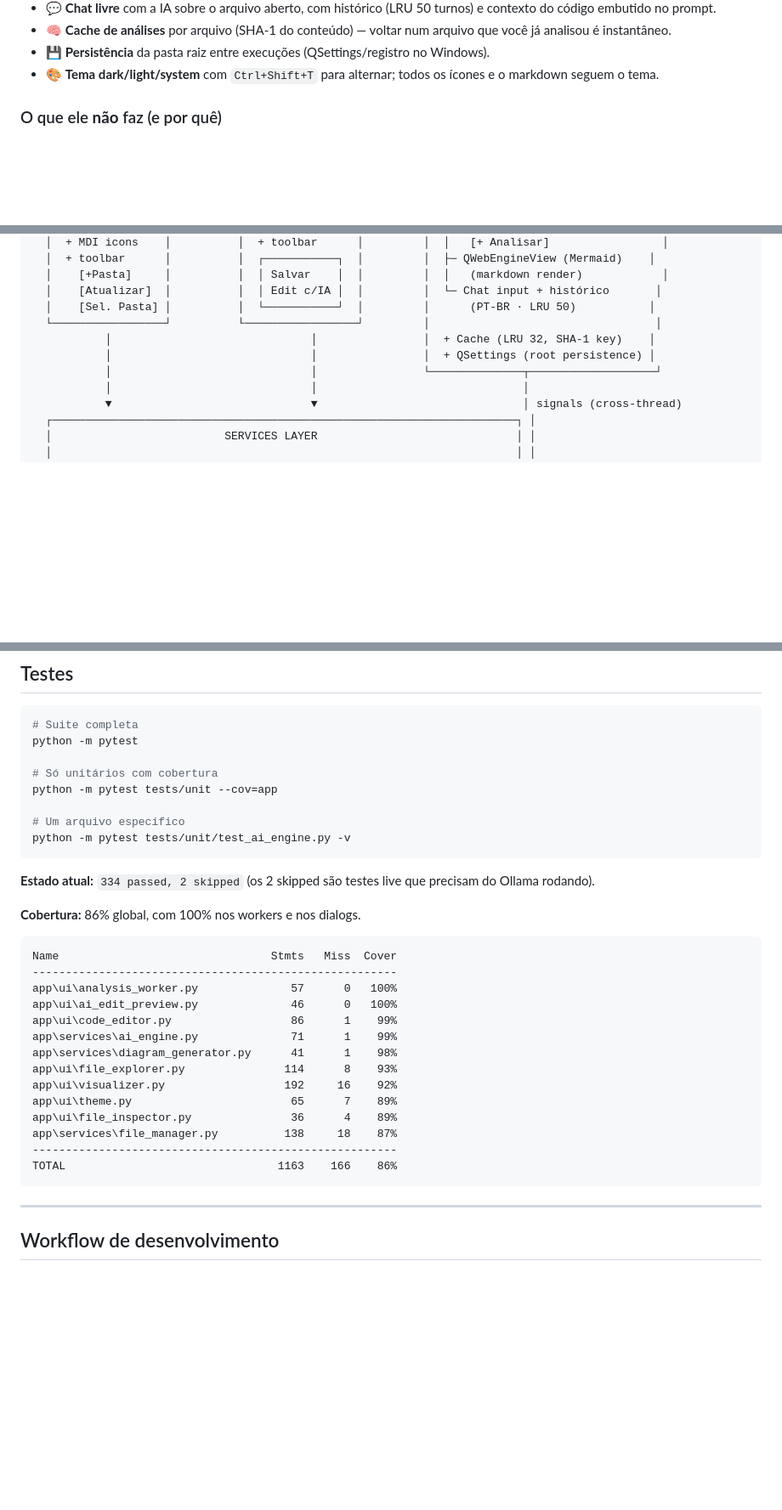
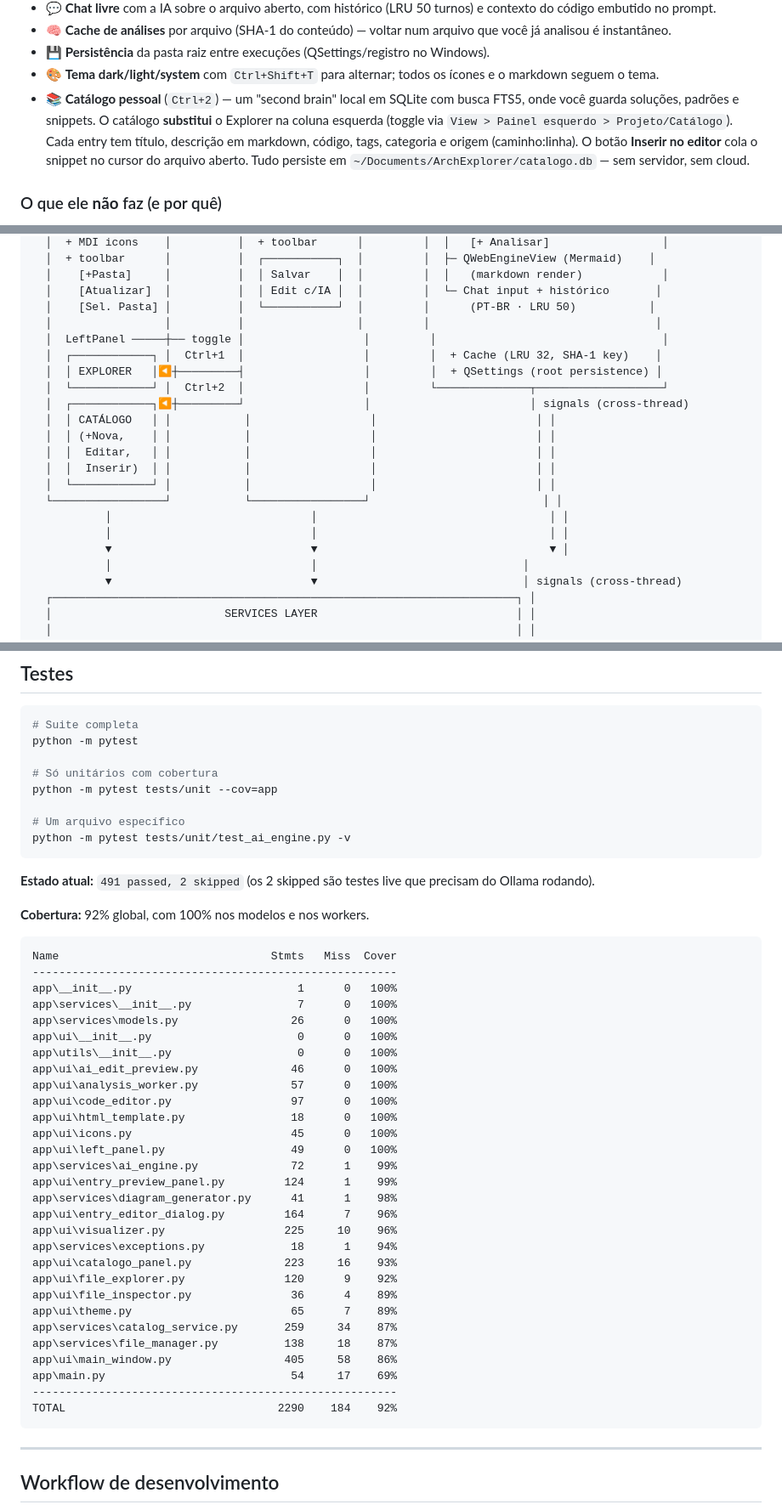
Before and after one commit to Rick-Henrique7/ArchExplorer-AI, a Markdown page: README.md, 3 parts joined by grey strips. Shown at 85% size. GitHub-like rendering; blank space fills up the shorter version.

Commit message:
docs(readme): update README to reflect Change 006 shipped + new metrics
- 'O que ele faz hoje': adds the new 'Catálogo pessoal' bullet
  describing the SQLite + FTS5 catalog, Ctrl+1/Ctrl+2 toggle,
  'Inserir no editor' flow, and the ~/Documents/ArchExplorer/catalogo.db
  default location.

- 'Arquitetura' ASCII: rewrites the LEFT column block to show
  LeftPanel with stacked Explorer + Catálogo + Ctrl+1/2 toggle.
  Adds a CatalogoService block (entries / tags / entry_tags /
  entries_fts + triggers) to the SERVICES LAYER.

- 'Testes': updates state to 491 passed / 2 skipped and 92%
  coverage. Replaces the stale coverage table (86% / 1163 stmts,
  missing all Change 006 modules) with the current 92% / 2290 stmts
  snapshot (models 100%, LeftPanel 100%, workers 100%, etc.).

- 'Histórico de mudanças': marks Change 006 as shipped with the
  archive link instead of 'em planejamento'.

- 'Roadmap': removes the duplicate section that had reverted
  Change 006 back to unchecked; keeps the consolidated version with
  Change 006 marked shipped and the next changes (007/009) listed.

- Badge counts already updated in the previous commit (491 / 92%).

````diff
--- a/README.md
+++ b/README.md
@@ -105,6 +105,14 @@ A interface imita o layout de um IDE clássico:
   no Windows).
 - 🎨 **Tema dark/light/system** com `Ctrl+Shift+T` para alternar; todos
   os ícones e o markdown seguem o tema.
+- 📚 **Catálogo pessoal** (`Ctrl+2`) — um "second brain" local em SQLite
+  com busca FTS5, onde você guarda soluções, padrões e snippets. O
+  catálogo **substitui** o Explorer na coluna esquerda (toggle via
+  `View > Painel esquerdo > Projeto/Catálogo`). Cada entry tem título,
+  descrição em markdown, código, tags, categoria e origem (caminho:linha).
+  O botão **Inserir no editor** cola o snippet no cursor do arquivo
+  aberto. Tudo persiste em `~/Documents/ArchExplorer/catalogo.db` —
+  sem servidor, sem cloud.
 
 ### O que ele **não** faz (e por quê)
 
@@ -135,10 +143,21 @@ A interface imita o layout de um IDE clássico:
   │    [+Pasta]     │          │  │ Salvar    │  │         │  │   (markdown render)            │
   │    [Atualizar]  │          │  │ Edit c/IA │  │         │  └─ Chat input + histórico       │
   │    [Sel. Pasta] │          │  └───────────┘  │         │      (PT-BR · LRU 50)           │
-  └─────────────────┘          └─────────────────┘         │                                  │
-           │                              │                │  + Cache (LRU 32, SHA-1 key)    │
-           │                              │                │  + QSettings (root persistence) │
-           │                              │                └──────────────┬───────────────────┘
+  │                 │          │                 │         │                                  │
+  │  LeftPanel ─────┼── toggle │                  │         │                                  │
+  │  ┌────────────┐ │  Ctrl+1  │                  │         │  + Cache (LRU 32, SHA-1 key)    │
+  │  │ EXPLORER   │◀┼─────────┤                  │         │  + QSettings (root persistence) │
+  │  └────────────┘ │  Ctrl+2  │                  │         └──────────────┬───────────────────┘
+  │  ┌────────────┐◀┼─────────┘                  │                        │ signals (cross-thread)
+  │  │ CATÁLOGO   │ │           │                  │                        │ │
+  │  │ (+Nova,    │ │           │                  │                        │ │
+  │  │  Editar,   │ │           │                  │                        │ │
+  │  │  Inserir)  │ │           │                  │                        │ │
+  │  └────────────┘ │           │                  │                        │ │
+  └─────────────────┘           └─────────────────┘                          │ │
+           │                              │                                   │ │
+           │                              │                                   │ │
+           ▼                              ▼                                   ▼ │
            │                              │                               │
            ▼                              ▼                               │ signals (cross-thread)
   ┌──────────────────────────────────────────────────────────────────────┐ │
@@ -308,26 +338,41 @@ python -m pytest tests/unit --cov=app
 python -m pytest tests/unit/test_ai_engine.py -v
 ```
 
-**Estado atual:** `334 passed, 2 skipped` (os 2 skipped são testes
+**Estado atual:** `491 passed, 2 skipped` (os 2 skipped são testes
 live que precisam do Ollama rodando).
 
-**Cobertura:** 86% global, com 100% nos workers e nos dialogs.
+**Cobertura:** 92% global, com 100% nos modelos e nos workers.
 
 ```
 Name                                Stmts   Miss  Cover
 -------------------------------------------------------
+app\__init__.py                         1      0   100%
+app\services\__init__.py                7      0   100%
+app\services\models.py                 26      0   100%
+app\ui\__init__.py                      0      0   100%
+app\utils\__init__.py                   0      0   100%
+app\ui\ai_edit_preview.py              46      0   100%
 app\ui\analysis_worker.py              57      0   100%
-app\ui\ai_edit_preview.py              46      0   100%
-app\ui\code_editor.py                  86      1    99%
-app\services\ai_engine.py              71      1    99%
+app\ui\code_editor.py                  97      0   100%
+app\ui\html_template.py                18      0   100%
+app\ui\icons.py                        45      0   100%
+app\ui\left_panel.py                   49      0   100%
+app\services\ai_engine.py              72      1    99%
+app\ui\entry_preview_panel.py         124      1    99%
 app\services\diagram_generator.py      41      1    98%
-app\ui\file_explorer.py               114      8    93%
-app\ui\visualizer.py                  192     16    92%
+app\ui\entry_editor_dialog.py         164      7    96%
+app\ui\visualizer.py                  225     10    96%
+app\services\exceptions.py             18      1    94%
+app\ui\catalogo_panel.py              223     16    93%
+app\ui\file_explorer.py               120      9    92%
+app\ui\file_inspector.py               36      4    89%
 app\ui\theme.py                        65      7    89%
-app\ui\file_inspector.py               36      4    89%
+app\services\catalog_service.py       259     34    87%
 app\services\file_manager.py          138     18    87%
+app\ui\main_window.py                 405     58    86%
+app\main.py                            54     17    69%
 -------------------------------------------------------
-TOTAL                                1163    166    86%
+TOTAL                                2290    184    92%
 ```
 
 ---
````
Also changed, not shown: other parts of README.md (+12 -16 lines).
